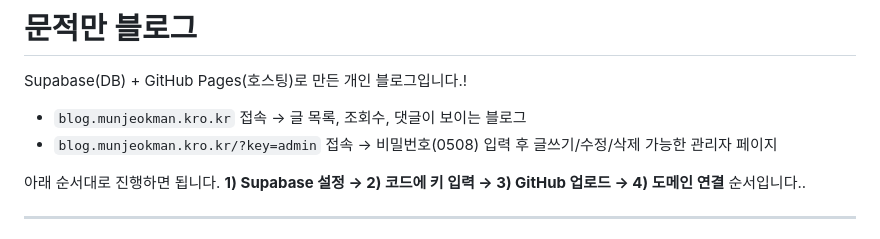
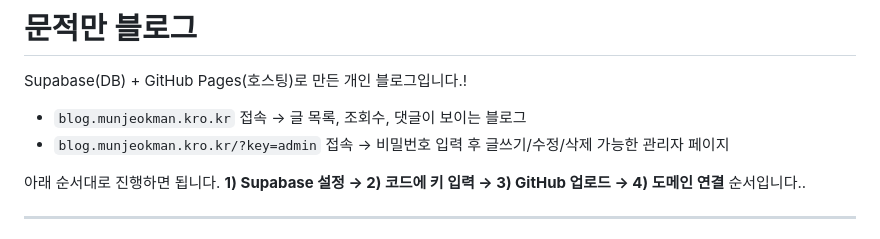
Before and after one commit to munjeokmanblog/munjeokman-blog, a Markdown page: README.md, the part around the change. Rendered like a GitHub page.

```diff
--- a/README.md
+++ b/README.md
@@ -3,7 +3,7 @@
 Supabase(DB) + GitHub Pages(호스팅)로 만든 개인 블로그입니다.!
 
 - `blog.munjeokman.kro.kr` 접속 → 글 목록, 조회수, 댓글이 보이는 블로그
-- `blog.munjeokman.kro.kr/?key=admin` 접속 → 비밀번호(0508) 입력 후 글쓰기/수정/삭제 가능한 관리자 페이지
+- `blog.munjeokman.kro.kr/?key=admin` 접속 → 비밀번호 입력 후 글쓰기/수정/삭제 가능한 관리자 페이지
 
 아래 순서대로 진행하면 됩니다. **1) Supabase 설정 → 2) 코드에 키 입력 → 3) GitHub 업로드 → 4) 도메인 연결** 순서입니다..
 
```
